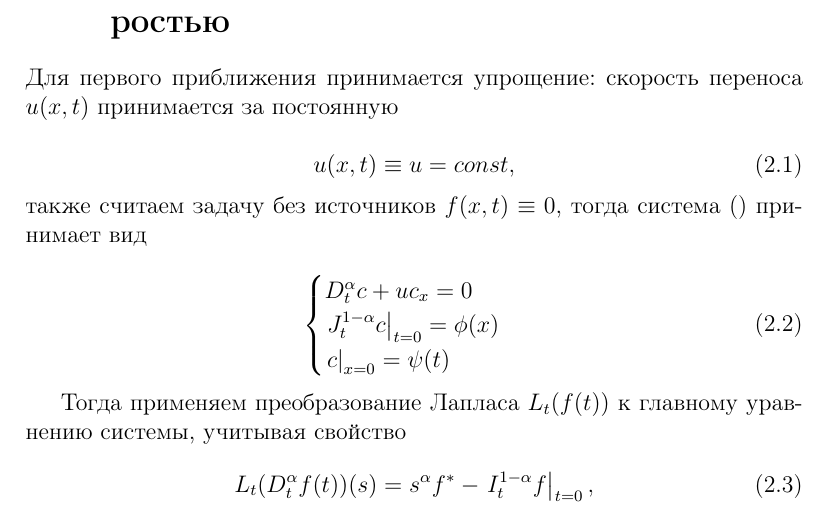
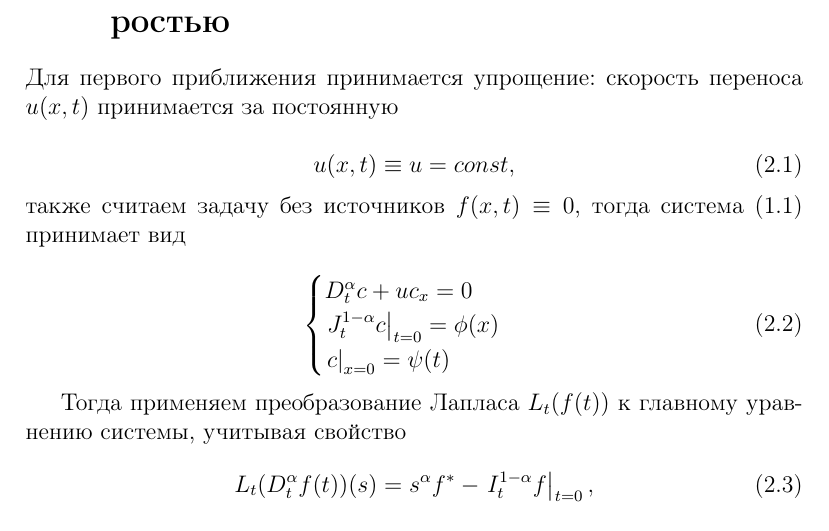
Before and after one commit to Cat-Angens/frac_du, a LaTeX document (docs/tasks/task_001/main.tex, which reads docs/tasks/task_001/analytical_solution.tex): part of page 2 of 6, cut so that both start at the same text. Compiled offline with pdfLaTeX.

Commit message:
Поправил ссылку на формулу

```diff
--- a/docs/tasks/task_001/analytical_solution.tex
+++ b/docs/tasks/task_001/analytical_solution.tex
@@ -5,7 +5,7 @@
 \begin{equation}
 	u(x,t) \equiv u = const,
 \end{equation}
-также считаем задачу без источников $f(x,t)\equiv0$, тогда система (\label{eq:def_0}) принимает вид
+также считаем задачу без источников $f(x,t)\equiv0$, тогда система (\ref{eq:def_0}) принимает вид
 
 \begin{equation}
 	\label{eq:an_0}
```
Also changed, not shown: docs/tasks/task_001/definition.tex (+1 -2 lines).
